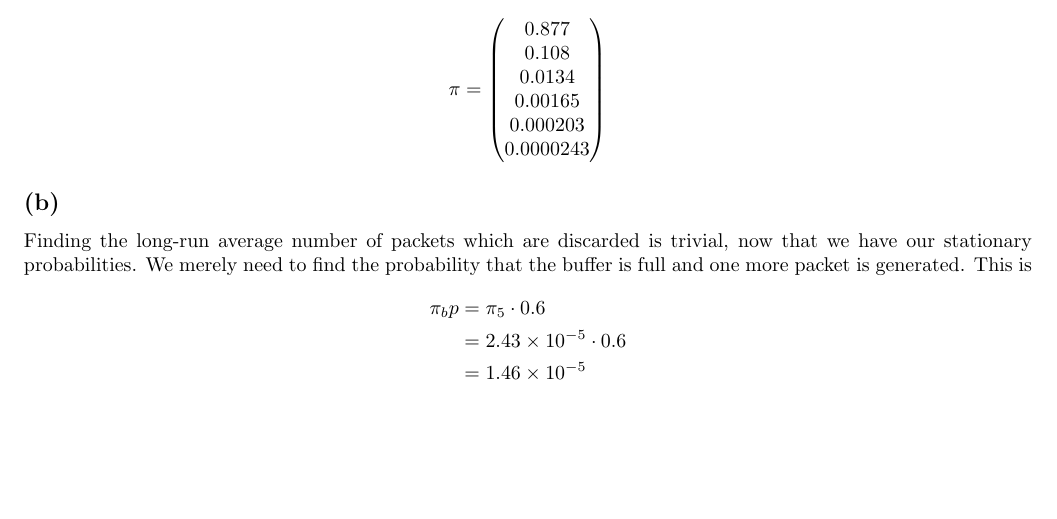
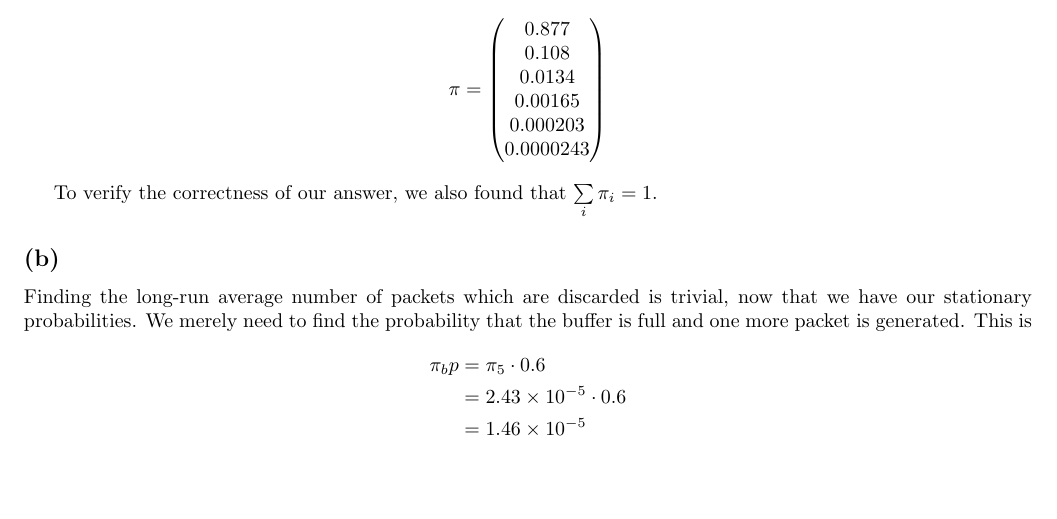
Before and after one commit to aaronokano/ecs132-hw2, a LaTeX problem sheet (hw2.tex): part of page 3 of 3, cut so that both start at the same text. Compiled offline with pdfLaTeX.

Commit message:
Added a little extra to the tex thing

```diff
--- a/hw2.tex
+++ b/hw2.tex
@@ -159,6 +159,9 @@ the vector
   \end{pmatrix}
 \]
 
+To verify the correctness of our answer, we also found that $\sum\limits_i
+\pi_i = 1$.
+
 \subsection*{(b)}
 
 Finding the long-run average number of packets which are discarded is trivial,
```
Also changed, not shown: hw2.pdf, 1 other file.
